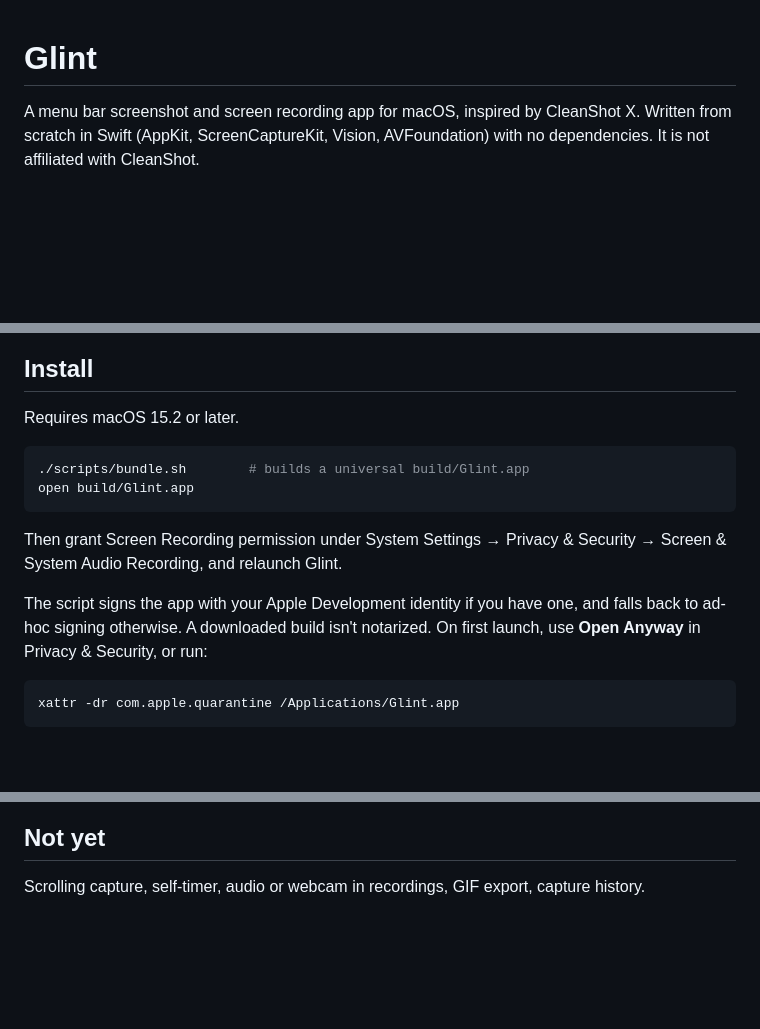
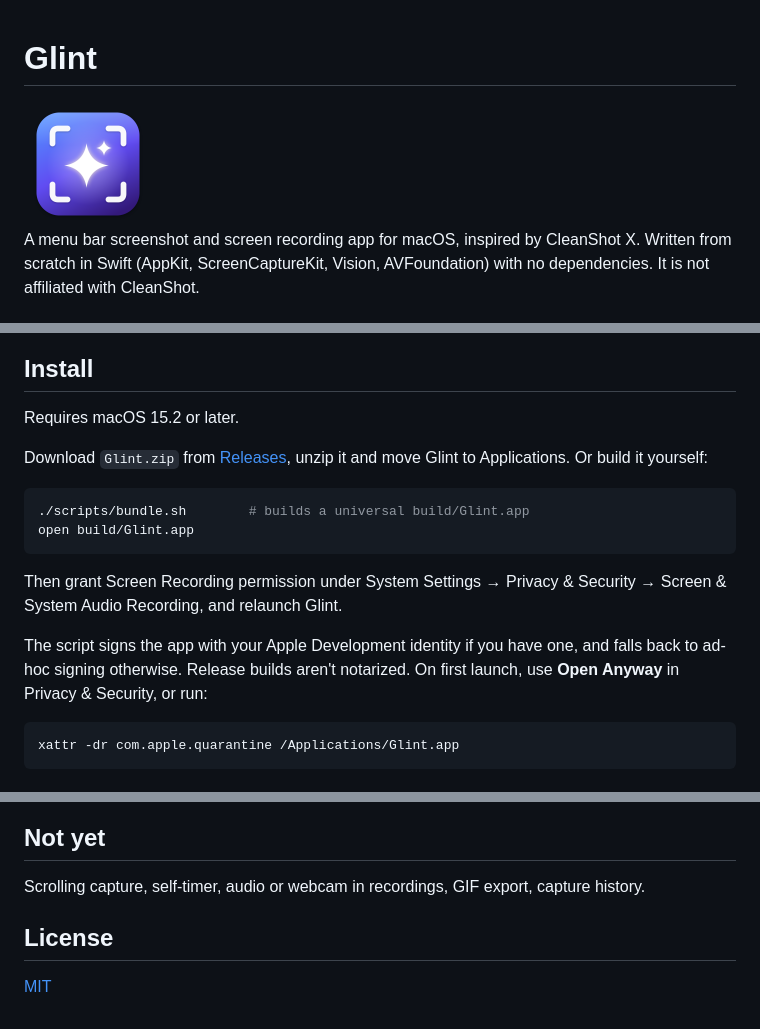
Before and after one commit to oleeskild/glint, a Markdown page: README.md, 3 parts joined by grey strips. Drawn GitHub-style; pictures changed too: Resources/AppIcon.png (added); blank space fills up the shorter version.

````diff
--- a/README.md
+++ b/README.md
@@ -1,4 +1,6 @@
 # Glint
+
+<img src="Resources/AppIcon.png" width="128" alt="Glint icon">
 
 A menu bar screenshot and screen recording app for macOS, inspired by CleanShot X.
 Written from scratch in Swift (AppKit, ScreenCaptureKit, Vision, AVFoundation) with no dependencies.
@@ -21,6 +23,8 @@ It is not affiliated with CleanShot.
 
 Requires macOS 15.2 or later.
 
+Download `Glint.zip` from [Releases](https://github.com/oleeskild/glint/releases), unzip it and move Glint to Applications. Or build it yourself:
+
 ```sh
 ./scripts/bundle.sh        # builds a universal build/Glint.app
 open build/Glint.app
@@ -29,7 +33,7 @@ open build/Glint.app
 Then grant Screen Recording permission under System Settings → Privacy & Security → Screen & System Audio Recording, and relaunch Glint.
 
 The script signs the app with your Apple Development identity if you have one, and falls back to ad-hoc signing otherwise.
-A downloaded build isn't notarized. On first launch, use **Open Anyway** in Privacy & Security, or run:
+Release builds aren't notarized. On first launch, use **Open Anyway** in Privacy & Security, or run:
 
 ```sh
 xattr -dr com.apple.quarantine /Applications/Glint.app
@@ -80,3 +84,7 @@ open "glint://pin?filepath=~/Desktop/shot.png"
 ## Not yet
 
 Scrolling capture, self-timer, audio or webcam in recordings, GIF export, capture history.
+
+## License
+
+[MIT](LICENSE)
````
Also changed, not shown: 3 other files.
